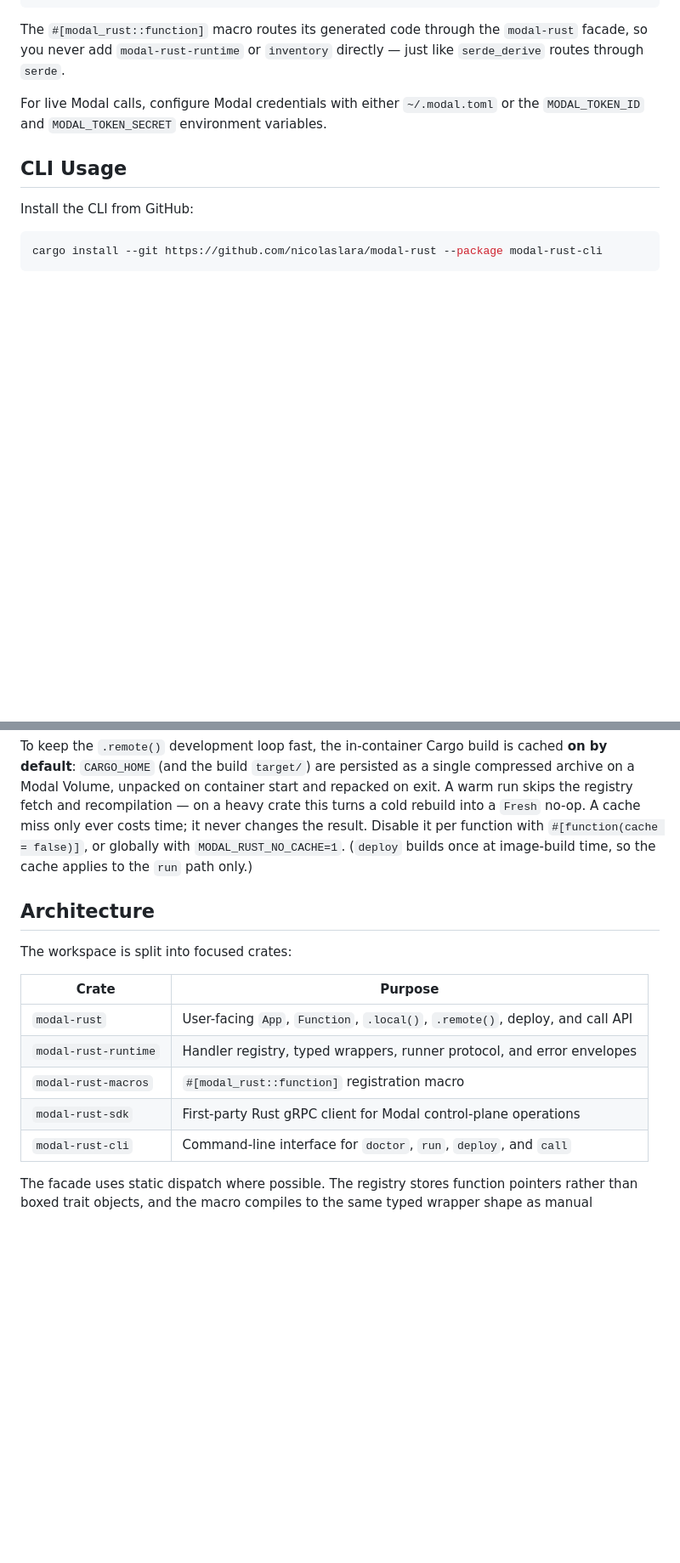
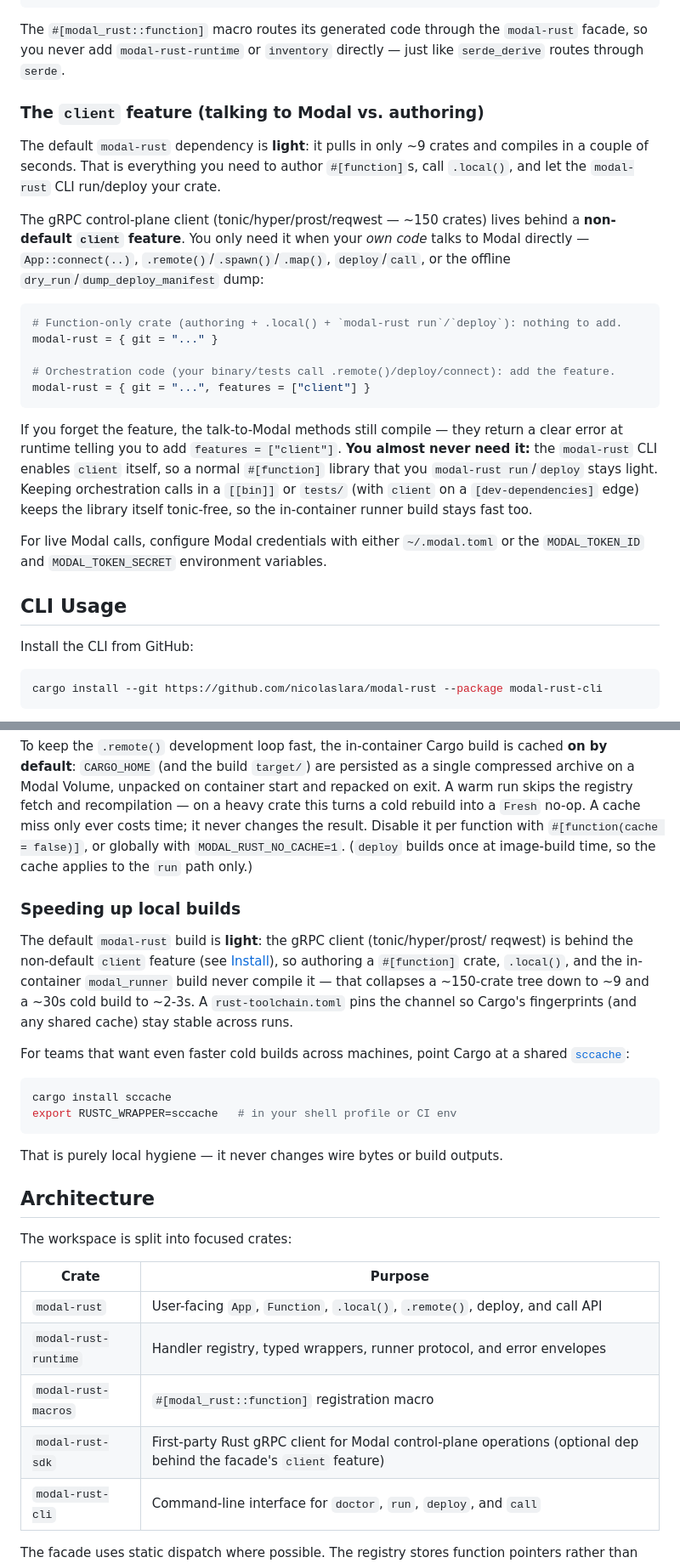
Before and after one commit to nicolaslara/modal-rust, a Markdown page: README.md, 2 parts joined by grey strips. Shown at 85% size. GitHub-like rendering; blank space fills up the shorter version.

Commit message:
docs: orchestration enables features=[client]; authoring stays light + pin rust-toolchain

````diff
--- a/README.md
+++ b/README.md
@@ -90,6 +90,32 @@ anyhow = "1"
 The `#[modal_rust::function]` macro routes its generated code through the
 `modal-rust` facade, so you never add `modal-rust-runtime` or `inventory`
 directly — just like `serde_derive` routes through `serde`.
+
+### The `client` feature (talking to Modal vs. authoring)
+
+The default `modal-rust` dependency is **light**: it pulls in only ~9 crates and
+compiles in a couple of seconds. That is everything you need to author
+`#[function]`s, call `.local()`, and let the `modal-rust` CLI run/deploy your crate.
+
+The gRPC control-plane client (tonic/hyper/prost/reqwest — ~150 crates) lives behind
+a **non-default `client` feature**. You only need it when your *own code* talks to
+Modal directly — `App::connect(..)`, `.remote()`/`.spawn()`/`.map()`, `deploy`/`call`,
+or the offline `dry_run`/`dump_deploy_manifest` dump:
+
+```toml
+# Function-only crate (authoring + .local() + `modal-rust run`/`deploy`): nothing to add.
+modal-rust = { git = "..." }
+
+# Orchestration code (your binary/tests call .remote()/deploy/connect): add the feature.
+modal-rust = { git = "...", features = ["client"] }
+```
+
+If you forget the feature, the talk-to-Modal methods still compile — they return a
+clear error at runtime telling you to add `features = ["client"]`. **You almost never
+need it:** the `modal-rust` CLI enables `client` itself, so a normal `#[function]`
+library that you `modal-rust run`/`deploy` stays light. Keeping orchestration calls in
+a `[[bin]]` or `tests/` (with `client` on a `[dev-dependencies]` edge) keeps the
+library itself tonic-free, so the in-container runner build stays fast too.
 
 For live Modal calls, configure Modal credentials with either `~/.modal.toml` or
 the `MODAL_TOKEN_ID` and `MODAL_TOKEN_SECRET` environment variables.
@@ -478,6 +504,25 @@ costs time; it never changes the result. Disable it per function with
 `#[function(cache = false)]`, or globally with `MODAL_RUST_NO_CACHE=1`. (`deploy`
 builds once at image-build time, so the cache applies to the `run` path only.)
 
+### Speeding up local builds
+
+The default `modal-rust` build is **light**: the gRPC client (tonic/hyper/prost/
+reqwest) is behind the non-default `client` feature (see [Install](#the-client-feature-talking-to-modal-vs-authoring)),
+so authoring a `#[function]` crate, `.local()`, and the in-container `modal_runner`
+build never compile it — that collapses a ~150-crate tree down to ~9 and a ~30s cold
+build to ~2-3s. A `rust-toolchain.toml` pins the channel so Cargo's fingerprints (and
+any shared cache) stay stable across runs.
+
+For teams that want even faster cold builds across machines, point Cargo at a shared
+[`sccache`](https://github.com/mozilla/sccache):
+
+```bash
+cargo install sccache
+export RUSTC_WRAPPER=sccache   # in your shell profile or CI env
+```
+
+That is purely local hygiene — it never changes wire bytes or build outputs.
+
 ## Architecture
 
 The workspace is split into focused crates:
@@ -487,7 +532,7 @@ The workspace is split into focused crates:
 | `modal-rust` | User-facing `App`, `Function`, `.local()`, `.remote()`, deploy, and call API |
 | `modal-rust-runtime` | Handler registry, typed wrappers, runner protocol, and error envelopes |
 | `modal-rust-macros` | `#[modal_rust::function]` registration macro |
-| `modal-rust-sdk` | First-party Rust gRPC client for Modal control-plane operations |
+| `modal-rust-sdk` | First-party Rust gRPC client for Modal control-plane operations (optional dep behind the facade's `client` feature) |
 | `modal-rust-cli` | Command-line interface for `doctor`, `run`, `deploy`, and `call` |
 
 The facade uses static dispatch where possible. The registry stores function
````
Also changed, not shown: AGENTS.md (+20 -0 lines), docs/getting-started.md (+15 -0 lines).
